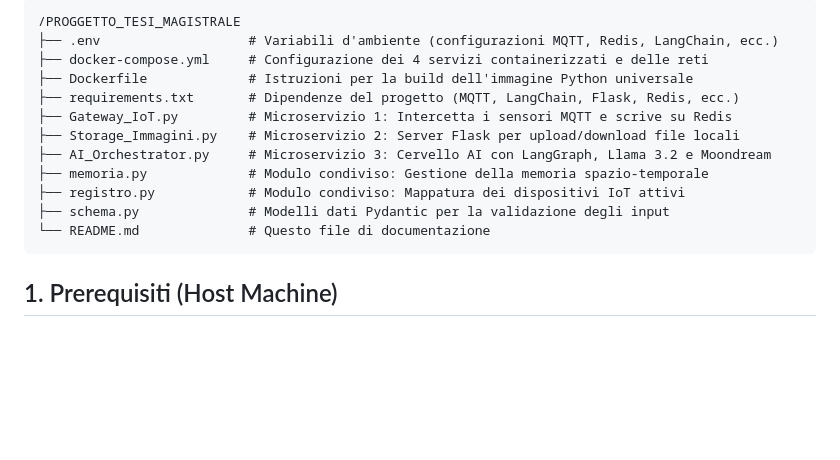
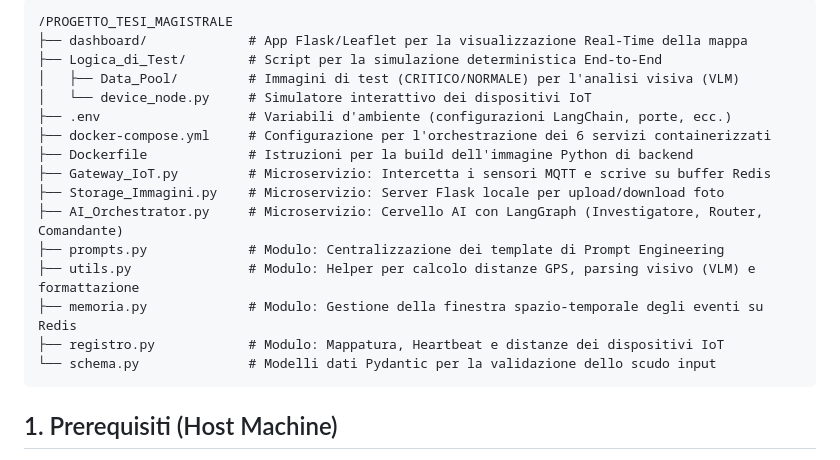
Before and after one commit to VincenzoRubulotta/Proggetto_Tesi_Magistrale, a Markdown page: README.md, the part around the change. GitHub-like rendering; blank space fills up the shorter version.

````diff
--- a/README.md
+++ b/README.md
@@ -1,16 +1,20 @@
 ```plaintext
-/PROGGETTO_TESI_MAGISTRALE
-├── .env                   # Variabili d'ambiente (configurazioni MQTT, Redis, LangChain, ecc.)
-├── docker-compose.yml     # Configurazione dei 4 servizi containerizzati e delle reti
-├── Dockerfile             # Istruzioni per la build dell'immagine Python universale
-├── requirements.txt       # Dipendenze del progetto (MQTT, LangChain, Flask, Redis, ecc.)
-├── Gateway_IoT.py         # Microservizio 1: Intercetta i sensori MQTT e scrive su Redis
-├── Storage_Immagini.py    # Microservizio 2: Server Flask per upload/download file locali
-├── AI_Orchestrator.py     # Microservizio 3: Cervello AI con LangGraph, Llama 3.2 e Moondream
-├── memoria.py             # Modulo condiviso: Gestione della memoria spazio-temporale
-├── registro.py            # Modulo condiviso: Mappatura dei dispositivi IoT attivi
-├── schema.py              # Modelli dati Pydantic per la validazione degli input
-└── README.md              # Questo file di documentazione
+/PROGETTO_TESI_MAGISTRALE
+├── dashboard/             # App Flask/Leaflet per la visualizzazione Real-Time della mappa
+├── Logica_di_Test/        # Script per la simulazione deterministica End-to-End
+│   ├── Data_Pool/         # Immagini di test (CRITICO/NORMALE) per l'analisi visiva (VLM)
+│   └── device_node.py     # Simulatore interattivo dei dispositivi IoT
+├── .env                   # Variabili d'ambiente (configurazioni LangChain, porte, ecc.)
+├── docker-compose.yml     # Configurazione per l'orchestrazione dei 6 servizi containerizzati
+├── Dockerfile             # Istruzioni per la build dell'immagine Python di backend
+├── Gateway_IoT.py         # Microservizio: Intercetta i sensori MQTT e scrive su buffer Redis
+├── Storage_Immagini.py    # Microservizio: Server Flask locale per upload/download foto
+├── AI_Orchestrator.py     # Microservizio: Cervello AI con LangGraph (Investigatore, Router, Comandante)
+├── prompts.py             # Modulo: Centralizzazione dei template di Prompt Engineering
+├── utils.py               # Modulo: Helper per calcolo distanze GPS, parsing visivo (VLM) e formattazione
+├── memoria.py             # Modulo: Gestione della finestra spazio-temporale degli eventi su Redis
+├── registro.py            # Modulo: Mappatura, Heartbeat e distanze dei dispositivi IoT
+└── schema.py              # Modelli dati Pydantic per la validazione dello scudo input
 ```
 
 
````
